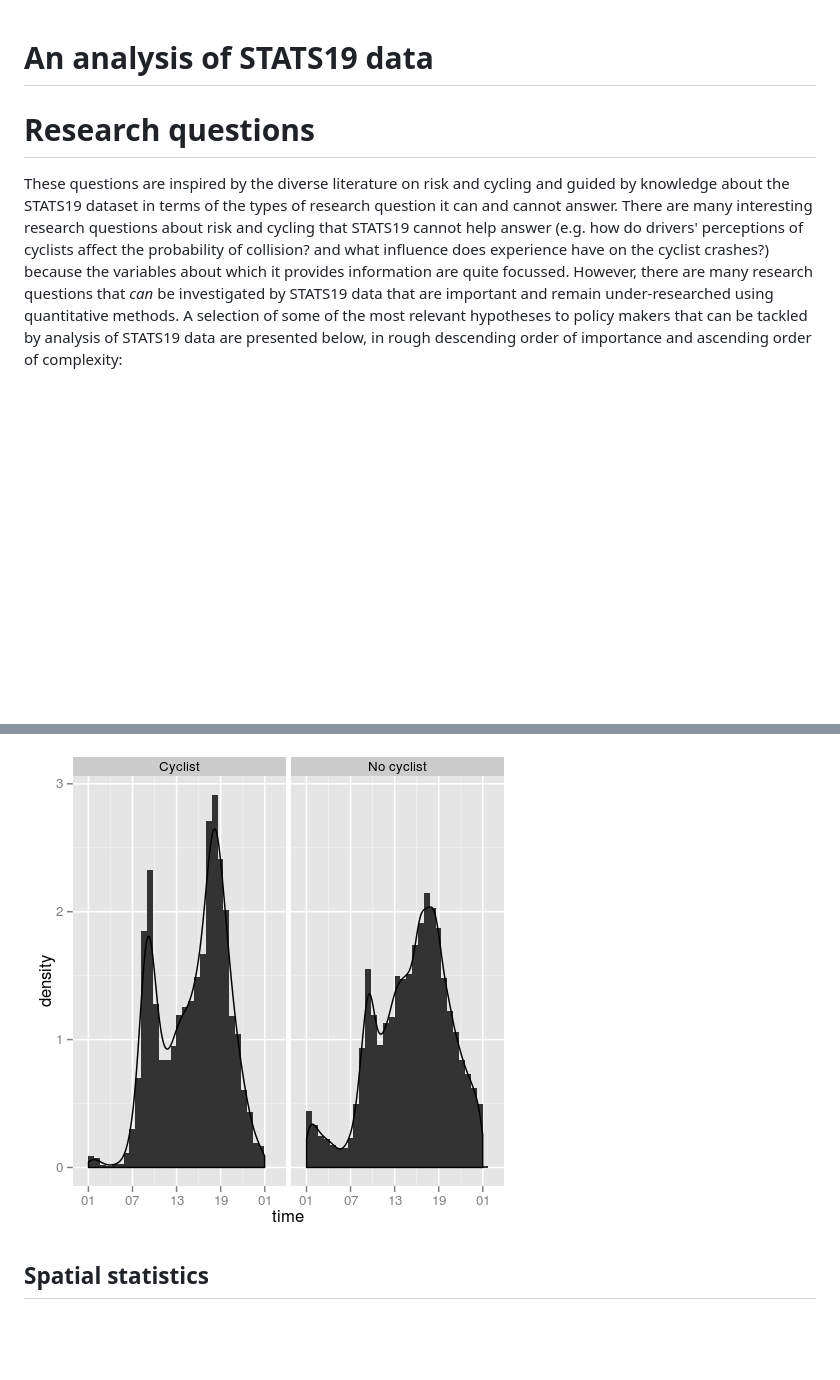
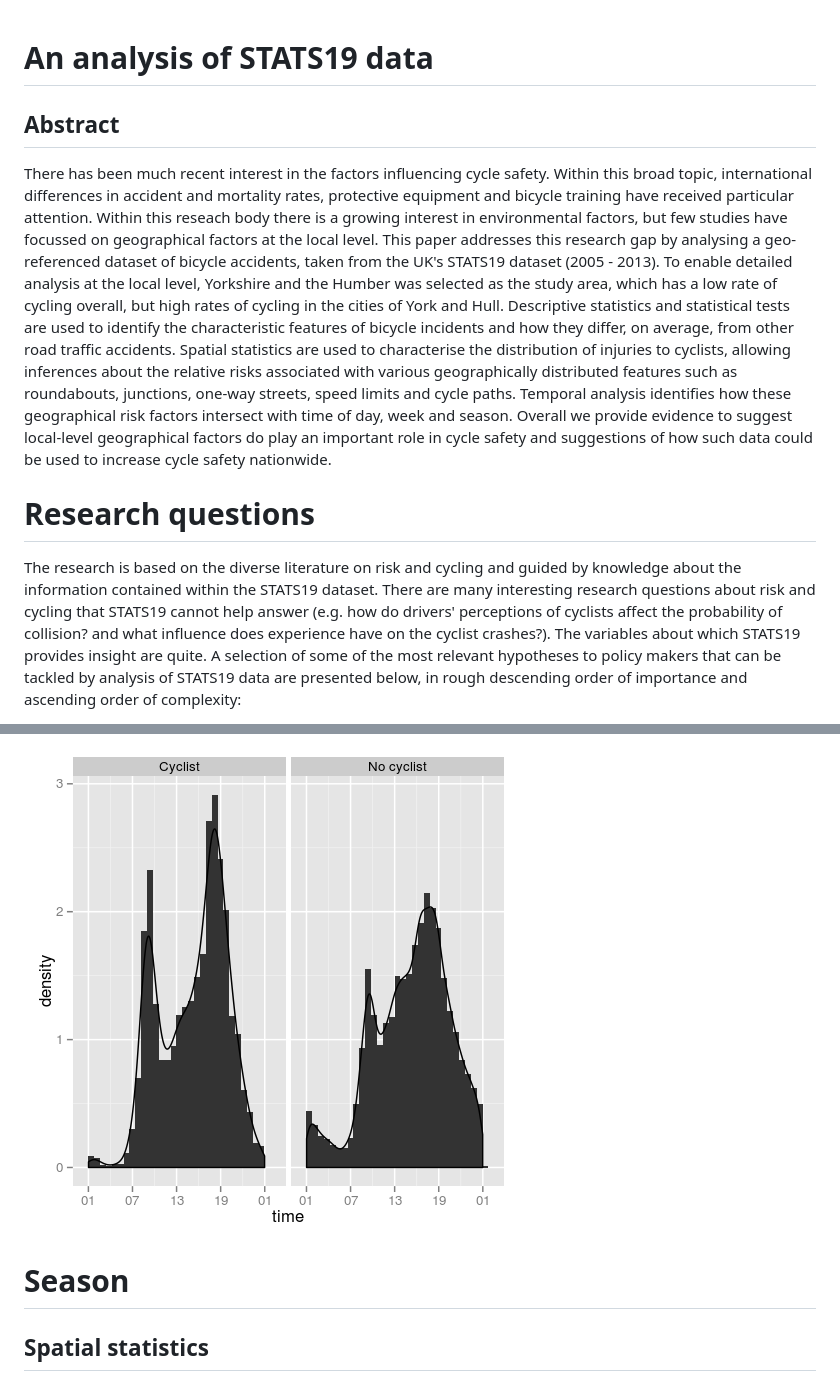
Before and after one commit to Robinlovelace/bikeR, a Markdown page: stat19.md, 2 parts joined by grey strips. Drawn GitHub-style; blank space fills up the shorter version.

```diff
--- a/stat19.md
+++ b/stat19.md
@@ -1,14 +1,38 @@
 # An analysis of STATS19 data
 
+## Abstract
+
+There has been much recent interest in the factors influencing cycle safety.
+Within this broad topic, international differences in accident
+and mortality rates, protective equipment and bicycle training have
+received particular attention. Within this reseach body there
+is a growing interest in environmental factors, but few studies have
+focussed on geographical factors at the local level.
+This paper addresses this research gap by analysing a geo-referenced
+dataset of bicycle accidents, taken from the UK's STATS19 dataset
+(2005 - 2013). To enable detailed analysis at the local level,
+Yorkshire and the Humber was selected as the study area, which has
+a low rate of cycling overall, but high rates of cycling in the cities
+of York and Hull.
+Descriptive statistics and statistical tests are used to identify
+the characteristic features of bicycle incidents and how they
+differ, on average, from other road traffic accidents.
+Spatial statistics are used to characterise the
+distribution of injuries to cyclists, allowing inferences about
+the relative risks associated with various geographically distributed
+features such as roundabouts, junctions, one-way streets, speed limits and cycle paths.
+Temporal analysis identifies how these geographical risk factors intersect
+with time of day, week and season. Overall we provide evidence to suggest
+local-level geographical factors do play an important role in cycle safety
+and suggestions of how such data could be used to increase cycle safety nationwide.
+
 # Research questions
-These questions are inspired by the diverse literature on risk and cycling and guided by
-knowledge about the STATS19 dataset in terms of the types of research question it can
-and cannot answer. There are many interesting research questions about risk and cycling that
+The research is based on the diverse literature on risk and cycling and guided by
+knowledge about the information contained within the STATS19 dataset.
+There are many interesting research questions about risk and cycling that
 STATS19 cannot help answer (e.g. how do drivers' perceptions of cyclists affect the probability
-of collision? and what influence does experience have on the cyclist crashes?) because
-the variables about which it provides information are quite focussed. However,
-there are many research questions that *can* be investigated by STATS19 data that
-are important and remain under-researched using quantitative methods.
+of collision? and what influence does experience have on the cyclist crashes?).
+The variables about which STATS19 provides insight are quite.
 A selection of some of the most relevant hypotheses to policy makers
 that can be tackled by analysis of STATS19 data are presented below,
 in rough descending order of importance and ascending order of complexity:
@@ -92,6 +159,10 @@ that all road traffic accidents, with the accident density during the afternoon
 rush hour almost 50% higher for cyclists than non cyclists (fig. x).
 
 ![timing of cyclist accidents](figures/cyclist-timings.png)
+
+# Season
+
+
 
 
 ## Spatial statistics
```
Also changed, not shown: other parts of stat19.md (+52 -9 lines), figure/unnamed-chunk-1.png (added), figures/seasonality.png (added), figures/seasonalityWY.png (added), 5 other files.
